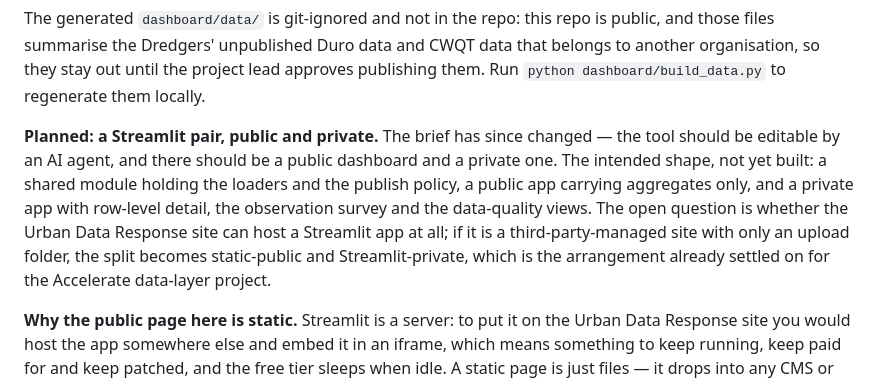
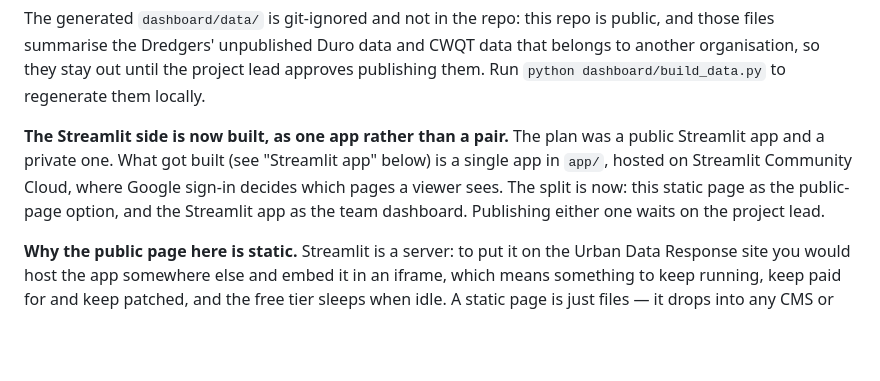
Before and after one commit to sawsongholami/gowanus_dredgers, a Markdown page: README.md, the part around the change. Rendered like a GitHub page; blank space fills up the shorter version.

Commit message:
Update the README now that the Streamlit app exists
Co-Authored-By: Claude Opus 5.5 <noreply@anthropic.com>

```diff
--- a/README.md
+++ b/README.md
@@ -213,16 +213,13 @@ data and CWQT data that belongs to another organisation, so they stay out
 until the project lead approves publishing them. Run
 `python dashboard/build_data.py` to regenerate them locally.
 
-**Planned: a Streamlit pair, public and private.** The brief has since
-changed — the tool should be editable by an AI agent, and there should be
-a public dashboard and a private one. The intended shape, not yet built:
-a shared module holding the loaders and the publish policy, a public app
-carrying aggregates only, and a private app with row-level detail, the
-observation survey and the data-quality views. The open question is
-whether the Urban Data Response site can host a Streamlit app at all; if
-it is a third-party-managed site with only an upload folder, the split
-becomes static-public and Streamlit-private, which is the arrangement
-already settled on for the Accelerate data-layer project.
+**The Streamlit side is now built, as one app rather than a pair.** The
+plan was a public Streamlit app and a private one. What got built (see
+"Streamlit app" below) is a single app in `app/`, hosted on Streamlit
+Community Cloud, where Google sign-in decides which pages a viewer sees.
+The split is now: this static page as the public-page option, and the
+Streamlit app as the team dashboard. Publishing either one waits on the
+project lead.
 
 **Why the public page here is static.** Streamlit is a server: to put it
 on the Urban Data Response site you would host the app somewhere else and
```
